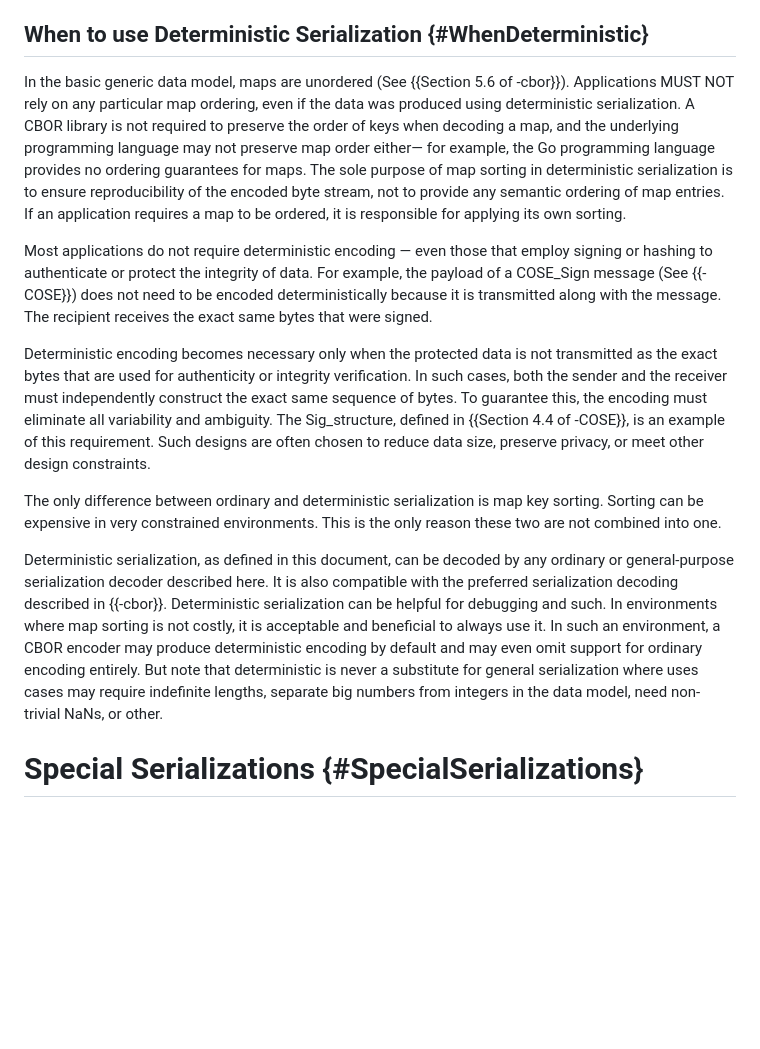
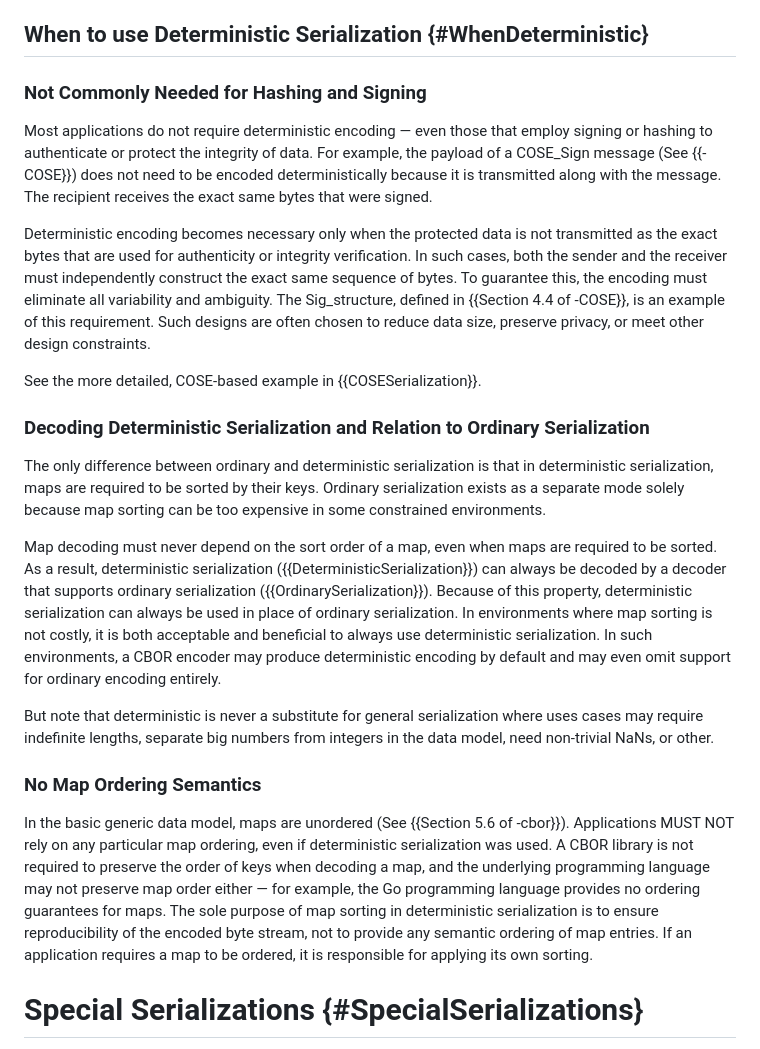
Before and after one commit to cbor-wg/draft-ietf-cbor-serialization, a Markdown page: draft-ietf-cbor-serialization.md, the part around the change. Drawn GitHub-style; blank space fills up the shorter version.

Commit message:
Improve section on when to use deterministic

```diff
--- a/draft-ietf-cbor-serialization.md
+++ b/draft-ietf-cbor-serialization.md
@@ -378,11 +378,7 @@ That is, deterministic encoding imposes no requirements over and above the requi
 
 ## When to use Deterministic Serialization {#WhenDeterministic}
 
-In the basic generic data model, maps are unordered (See {{Section 5.6 of -cbor}}).
-Applications MUST NOT rely on any particular map ordering, even if the data was produced using deterministic serialization.
-A CBOR library is not required to preserve the order of keys when decoding a map, and the underlying programming language may not preserve map order either— for example, the Go programming language provides no ordering guarantees for maps.
-The sole purpose of map sorting in deterministic serialization is to ensure reproducibility of the encoded byte stream, not to provide any semantic ordering of map entries.
-If an application requires a map to be ordered, it is responsible for applying its own sorting.
+### Not Commonly Needed for Hashing and Signing
 
 Most applications do not require deterministic encoding &mdash; even those that employ signing or hashing to authenticate or protect the integrity of data.
 For example, the payload of a COSE_Sign message (See {{-COSE}}) does not need to be encoded deterministically because it is transmitted along with the message.
@@ -394,16 +390,29 @@ To guarantee this, the encoding must eliminate all variability and ambiguity.
 The Sig_structure, defined in {{Section 4.4 of -COSE}}, is an example of this requirement.
 Such designs are often chosen to reduce data size, preserve privacy, or meet other design constraints.
 
-The only difference between ordinary and deterministic serialization is map key sorting.
-Sorting can be expensive in very constrained environments.
-This is the only reason these two are not combined into one.
+See the more detailed, COSE-based example in {{COSESerialization}}.
 
-Deterministic serialization, as defined in this document, can be decoded by any ordinary or general-purpose serialization decoder described here.
-It is also compatible with the preferred serialization decoding described in {{-cbor}}.
-Deterministic serialization can be helpful for debugging and such.
-In environments where map sorting is not costly, it is acceptable and beneficial to always use it.
-In such an environment, a CBOR encoder may produce deterministic encoding by default and may even omit support for ordinary encoding entirely.
+### Decoding Deterministic Serialization and Relation to Ordinary Serialization
+
+The only difference between ordinary and deterministic serialization is that in deterministic serialization, maps are required to be sorted by their keys.
+Ordinary serialization exists as a separate mode solely because map sorting can be too expensive in some constrained environments.
+
+Map decoding must never depend on the sort order of a map, even when maps are required to be sorted.
+As a result, deterministic serialization ({{DeterministicSerialization}}) can always be decoded by a decoder that supports ordinary serialization ({{OrdinarySerialization}}).
+Because of this property, deterministic serialization can always be used in place of ordinary serialization.
+In environments where map sorting is not costly, it is both acceptable and beneficial to always use deterministic serialization.
+In such environments, a CBOR encoder may produce deterministic encoding by default and may even omit support for ordinary encoding entirely.
+
 But note that deterministic is never a substitute for general serialization where uses cases may require indefinite lengths, separate big numbers from integers in the data model, need non-trivial NaNs, or other.
+
+
+### No Map Ordering Semantics
+
+In the basic generic data model, maps are unordered (See {{Section 5.6 of -cbor}}).
+Applications MUST NOT rely on any particular map ordering, even if deterministic serialization was used.
+A CBOR library is not required to preserve the order of keys when decoding a map, and the underlying programming language may not preserve map order either &mdash; for example, the Go programming language provides no ordering guarantees for maps.
+The sole purpose of map sorting in deterministic serialization is to ensure reproducibility of the encoded byte stream, not to provide any semantic ordering of map entries.
+If an application requires a map to be ordered, it is responsible for applying its own sorting.
 
 
 # Special Serializations {#SpecialSerializations}
```
